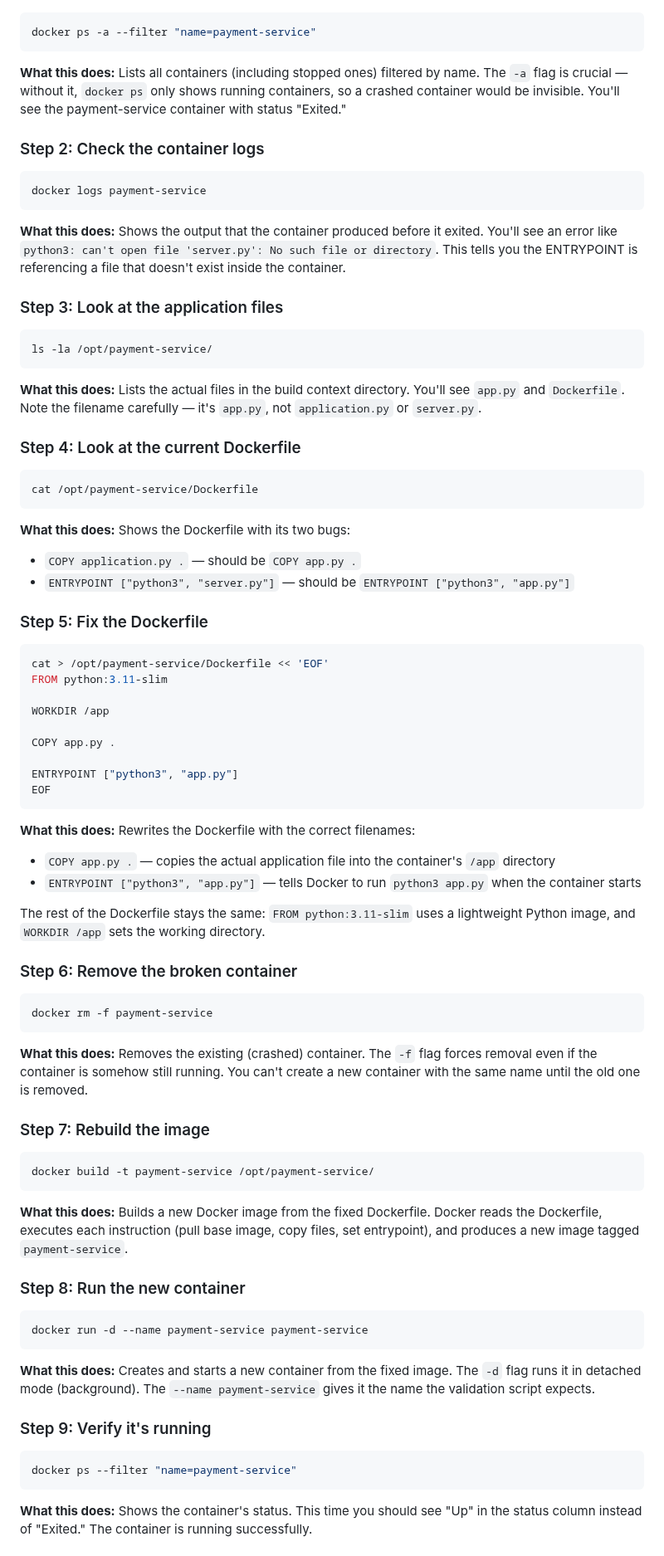
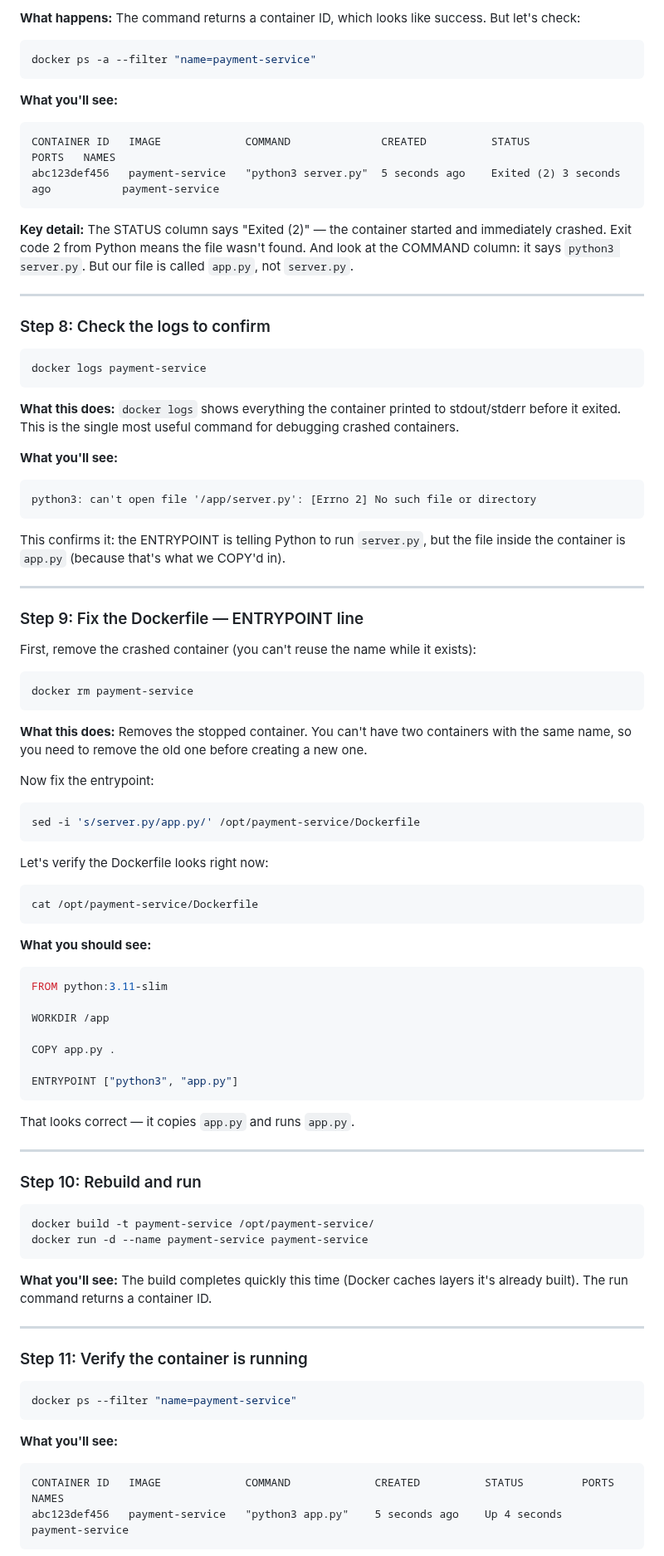
Before and after one commit to engsnayl/cloud-engineer-labs, a Markdown page: linux-labs/lab-019-container-wont-start/SOLUTION.md, the part around one of its changes. Shown at 83% size. GitHub-like rendering.

````diff
--- a/linux-labs/lab-019-container-wont-start/SOLUTION.md
+++ b/linux-labs/lab-019-container-wont-start/SOLUTION.md
@@ -24,40 +171,60 @@ When a container exits immediately after starting, an experienced engineer follo
+**What happens:** The command returns a container ID, which looks like success. But let's check:
 
 ```bash
 docker ps -a --filter "name=payment-service"
 ```
 
-**What this does:** Lists all containers (including stopped ones) filtered by name. The `-a` flag is crucial — without it, `docker ps` only shows running containers, so a crashed container would be invisible. You'll see the payment-service container with status "Exited."
+**What you'll see:**
+```
+CONTAINER ID   IMAGE             COMMAND              CREATED          STATUS                     PORTS   NAMES
+abc123def456   payment-service   "python3 server.py"  5 seconds ago    Exited (2) 3 seconds ago           payment-service
+```
 
-### Step 2: Check the container logs
+**Key detail:** The STATUS column says "Exited (2)" — the container started and immediately crashed. Exit code 2 from Python means the file wasn't found. And look at the COMMAND column: it says `python3 server.py`. But our file is called `app.py`, not `server.py`.
+
+---
+
+### Step 8: Check the logs to confirm
 
 ```bash
 docker logs payment-service
 ```
 
-**What this does:** Shows the output that the container produced before it exited. You'll see an error like `python3: can't open file 'server.py': No such file or directory`. This tells you the ENTRYPOINT is referencing a file that doesn't exist inside the container.
+**What this does:** `docker logs` shows everything the container printed to stdout/stderr before it exited. This is the single most useful command for debugging crashed containers.
 
-### Step 3: Look at the application files
+**What you'll see:**
+```
+python3: can't open file '/app/server.py': [Errno 2] No such file or directory
+```
+
+This confirms it: the ENTRYPOINT is telling Python to run `server.py`, but the file inside the container is `app.py` (because that's what we COPY'd in).
+
+---
+
+### Step 9: Fix the Dockerfile — ENTRYPOINT line
+
+First, remove the crashed container (you can't reuse the name while it exists):
 
 ```bash
-ls -la /opt/payment-service/
+docker rm payment-service
 ```
 
-**What this does:** Lists the actual files in the build context directory. You'll see `app.py` and `Dockerfile`. Note the filename carefully — it's `app.py`, not `application.py` or `server.py`.
+**What this does:** Removes the stopped container. You can't have two containers with the same name, so you need to remove the old one before creating a new one.
 
-### Step 4: Look at the current Dockerfile
+Now fix the entrypoint:
+
+```bash
+sed -i 's/server.py/app.py/' /opt/payment-service/Dockerfile
+```
+
+Let's verify the Dockerfile looks right now:
 
 ```bash
 cat /opt/payment-service/Dockerfile
 ```
 
-**What this does:** Shows the Dockerfile with its two bugs:
-- `COPY application.py .` — should be `COPY app.py .`
-- `ENTRYPOINT ["python3", "server.py"]` — should be `ENTRYPOINT ["python3", "app.py"]`
-
-### Step 5: Fix the Dockerfile
-
-```bash
-cat > /opt/payment-service/Dockerfile << 'EOF'
+**What you should see:**
+```dockerfile
 FROM python:3.11-slim
 
 WORKDIR /app
@@ -65,44 +232,32 @@ WORKDIR /app
 COPY app.py .
 
 ENTRYPOINT ["python3", "app.py"]
-EOF
 ```
 
-**What this does:** Rewrites the Dockerfile with the correct filenames:
-- `COPY app.py .` — copies the actual application file into the container's `/app` directory
-- `ENTRYPOINT ["python3", "app.py"]` — tells Docker to run `python3 app.py` when the container starts
+That looks correct — it copies `app.py` and runs `app.py`.
 
-The rest of the Dockerfile stays the same: `FROM python:3.11-slim` uses a lightweight Python image, and `WORKDIR /app` sets the working directory.
+---
 
-### Step 6: Remove the broken container
-
-```bash
-docker rm -f payment-service
-```
-
-**What this does:** Removes the existing (crashed) container. The `-f` flag forces removal even if the container is somehow still running. You can't create a new container with the same name until the old one is removed.
-
-### Step 7: Rebuild the image
+### Step 10: Rebuild and run
 
 ```bash
 docker build -t payment-service /opt/payment-service/
-```
-
-**What this does:** Builds a new Docker image from the fixed Dockerfile. Docker reads the Dockerfile, executes each instruction (pull base image, copy files, set entrypoint), and produces a new image tagged `payment-service`.
-
-### Step 8: Run the new container
-
-```bash
 docker run -d --name payment-service payment-service
 ```
 
-**What this does:** Creates and starts a new container from the fixed image. The `-d` flag runs it in detached mode (background). The `--name payment-service` gives it the name the validation script expects.
+**What you'll see:** The build completes quickly this time (Docker caches layers it's already built). The run command returns a container ID.
 
-### Step 9: Verify it's running
+---
+
+### Step 11: Verify the container is running
 
 ```bash
 docker ps --filter "name=payment-service"
 ```
 
-**What this does:** Shows the container's status. This time you should see "Up" in the status column instead of "Exited." The container is running successfully.
+**What you'll see:**
+```
+CONTAINER ID   IMAGE             COMMAND             CREATED          STATUS         PORTS   NAMES
+abc123def456   payment-service   "python3 app.py"    5 seconds ago    Up 4 seconds           payment-service
+```
 
````
Also changed, not shown: other parts of linux-labs/lab-019-container-wont-start/SOLUTION.md (+228 -29 lines).
